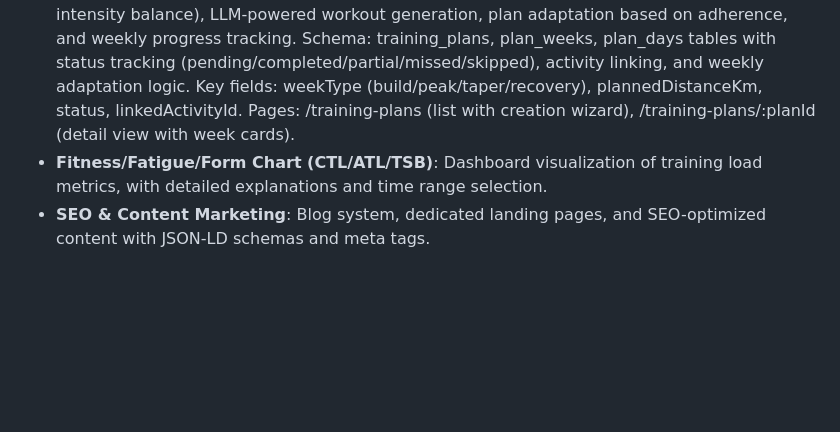
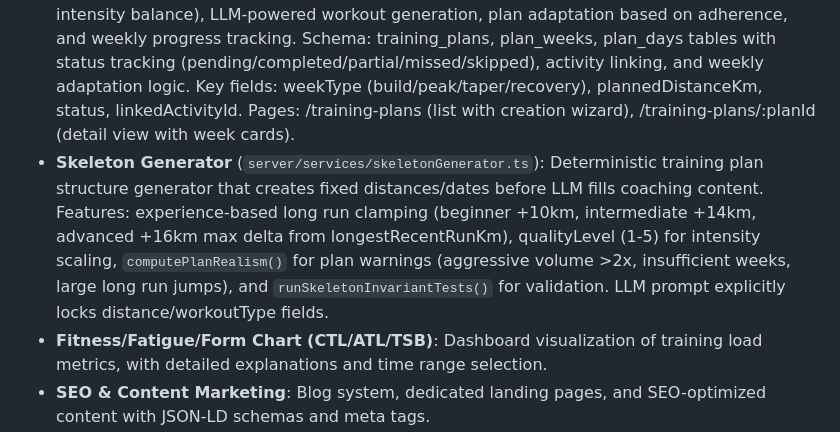
Before and after one commit to biserd/AIRunningTracker, a Markdown page: replit.md, the part around the change. Drawn GitHub-style; blank space fills up the shorter version.

Commit message:
Add a new training plan generator with realism checks
Update replit.md to document the new Skeleton Generator service (`server/services/skeletonGenerator.ts`) which includes features like experience-based long run clamping, quality level scaling, and `computePlanRealism()` for plan warnings.

Replit-Commit-Author: Agent
Replit-Commit-Session-Id: 01cd8013-63da-438e-a195-4cf39f3515c2
Replit-Commit-Checkpoint-Type: full_checkpoint
Replit-Commit-Event-Id: 26bae270-3718-4453-a693-e1f8286e581d
Replit-Commit-Screenshot-Url: https://storage.googleapis.com/screenshot-production-us-central1/b13af9a6-2dde-4df5-bbce-bbaaba898ea4/01cd8013-63da-438e-a195-4cf39f3515c2/oIrqTf4

```diff
--- a/replit.md
+++ b/replit.md
@@ -37,6 +37,7 @@ Preferred communication style: Simple, everyday language.
 - **Running Heatmap**: Interactive Leaflet map visualizing recent Strava activities, highlighting frequently used routes.
 - **AI Running Coach Chat**: Real-time conversational interface using GPT-5.1 with SSE for streaming responses, providing contextual data analysis. Now includes training plan awareness, injecting current week context, adherence stats, and upcoming workouts into AI conversations.
 - **AI Training Plans**: Comprehensive personalized training plan generator with athlete profile computation (from Strava history), guardrail validation (max weekly increase, recovery weeks, intensity balance), LLM-powered workout generation, plan adaptation based on adherence, and weekly progress tracking. Schema: training_plans, plan_weeks, plan_days tables with status tracking (pending/completed/partial/missed/skipped), activity linking, and weekly adaptation logic. Key fields: weekType (build/peak/taper/recovery), plannedDistanceKm, status, linkedActivityId. Pages: /training-plans (list with creation wizard), /training-plans/:planId (detail view with week cards).
+- **Skeleton Generator** (`server/services/skeletonGenerator.ts`): Deterministic training plan structure generator that creates fixed distances/dates before LLM fills coaching content. Features: experience-based long run clamping (beginner +10km, intermediate +14km, advanced +16km max delta from longestRecentRunKm), qualityLevel (1-5) for intensity scaling, `computePlanRealism()` for plan warnings (aggressive volume >2x, insufficient weeks, large long run jumps), and `runSkeletonInvariantTests()` for validation. LLM prompt explicitly locks distance/workoutType fields.
 - **Fitness/Fatigue/Form Chart (CTL/ATL/TSB)**: Dashboard visualization of training load metrics, with detailed explanations and time range selection.
 - **SEO & Content Marketing**: Blog system, dedicated landing pages, and SEO-optimized content with JSON-LD schemas and meta tags.
 - **Mobile Authentication**: JWT-based authentication for native mobile apps, including refresh tokens and session management.
```
